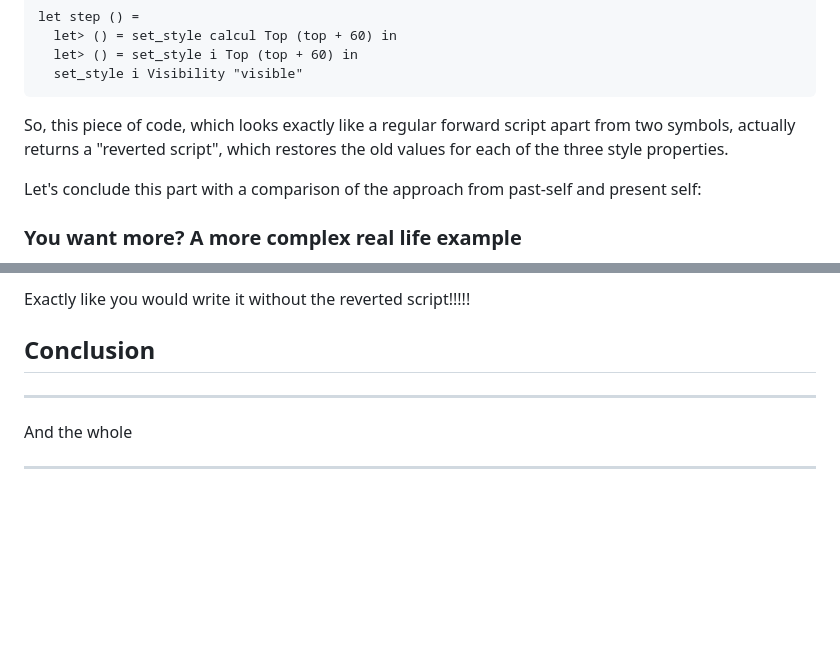
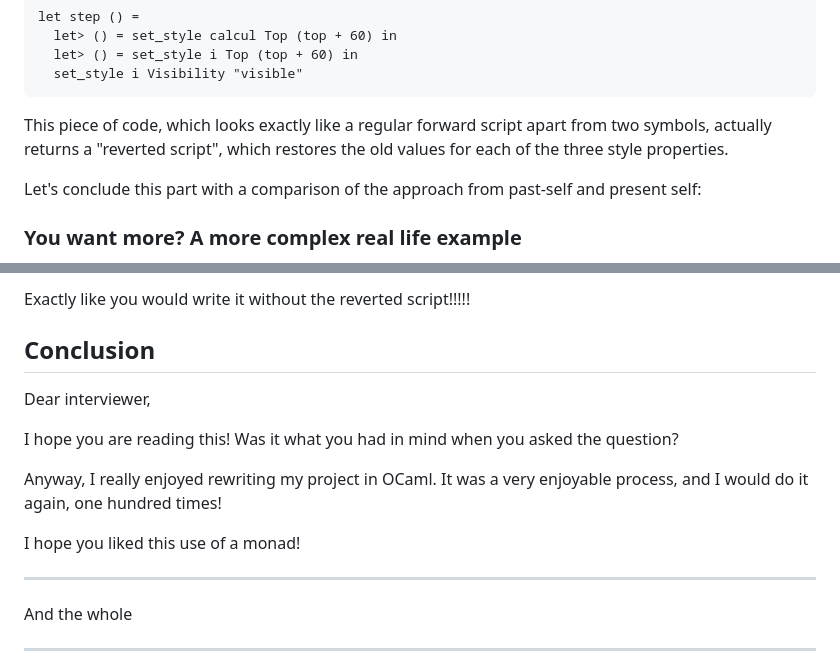
Before and after one commit to panglesd/presentations, a Markdown page: blog/blog.md, 2 parts joined by grey strips. GitHub-like rendering; blank space fills up the shorter version.

````diff
--- a/blog/blog.md
+++ b/blog/blog.md
@@ -293,7 +298,7 @@ let step () =
   set_style i Visibility "visible"
 ```
 
-So, this piece of code, which looks exactly like a regular forward script apart from two symbols, actually returns a "reverted script", which restores the old values for each of the three style properties.
+This piece of code, which looks exactly like a regular forward script apart from two symbols, actually returns a "reverted script", which restores the old values for each of the three style properties.
 
 Let's conclude this part with a comparison of the approach from past-self and present self:
 
@@ -350,6 +355,14 @@ let update_pause_ancestors () =
 Exactly like you would write it without the reverted script!!!!!
 
 ## Conclusion
+
+Dear interviewer,
+
+I hope you are reading this! Was it what you had in mind when you asked the question?
+
+Anyway, I really enjoyed rewriting my project in OCaml. It was a very enjoyable process, and I would do it again, one hundred times!
+
+I hope you liked this use of a monad!
 
 ---
 
````
Also changed, not shown: other parts of blog/blog.md (+25 -20 lines).
